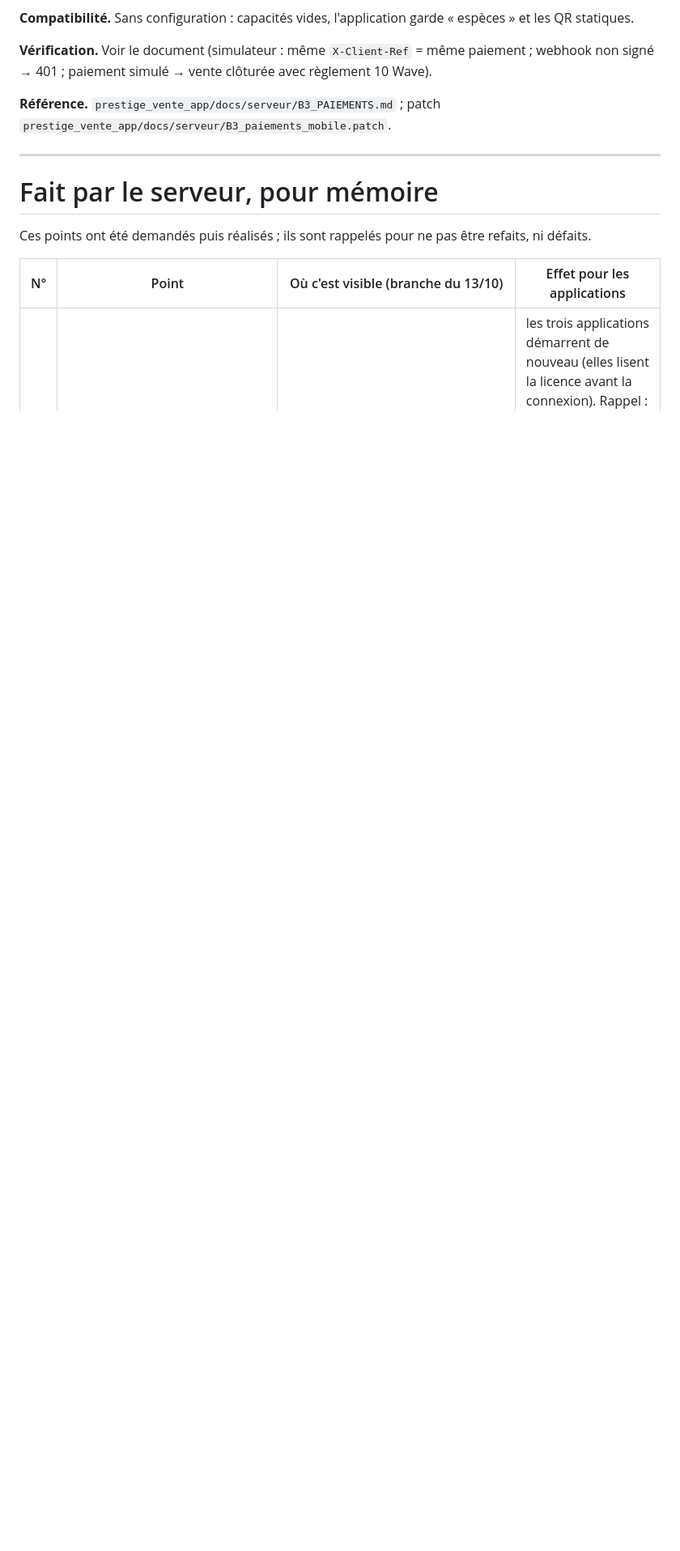
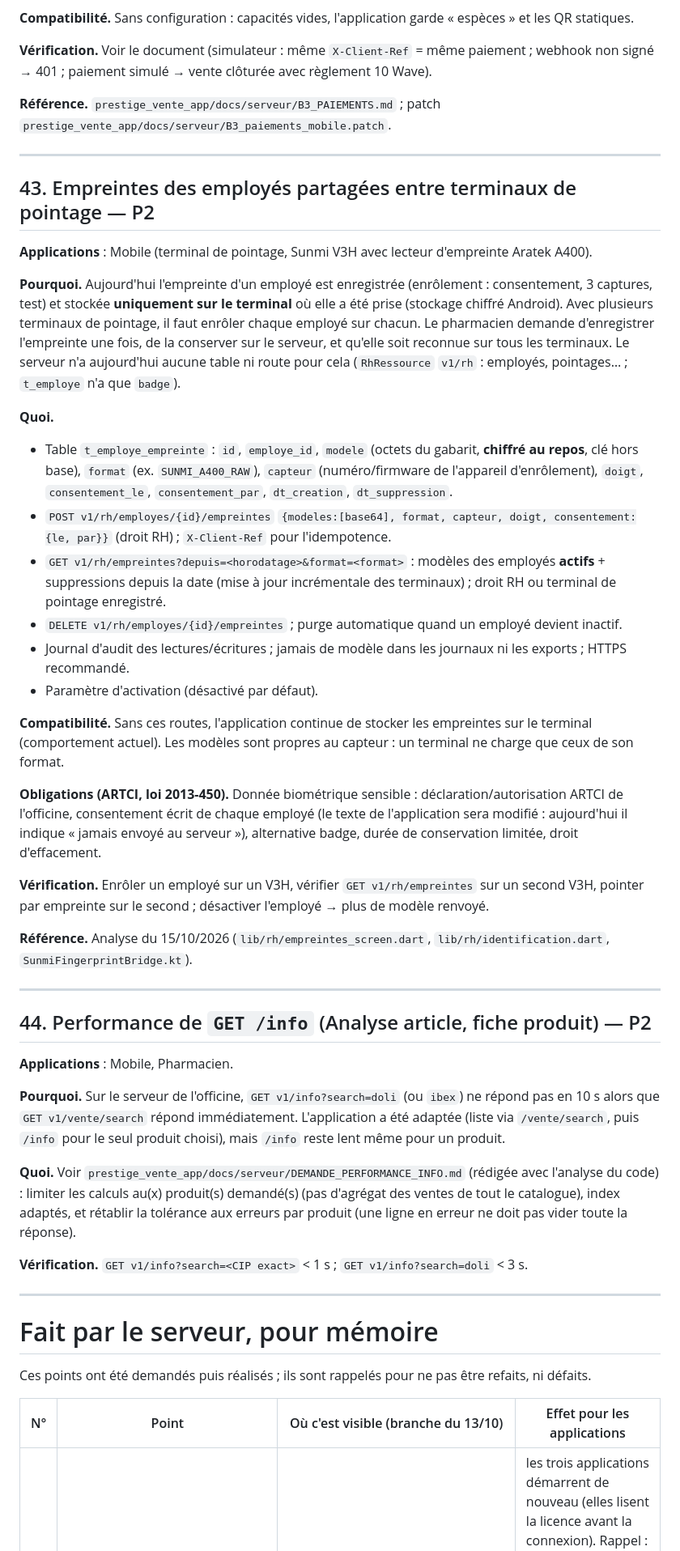
Before and after one commit to airm5500/prestige_vente_app, a Markdown page: docs/serveur/DEMANDES_SERVEUR_CONSOLIDEES.md, the part around one of its changes. Shown at 81% size. Rendered like a GitHub page; blank space fills up the shorter version.

Commit message:
Docs : demandes serveur 43 (empreintes partagées) et 44 (performance de /info)
Co-Authored-By: Claude Opus 5.5 <noreply@anthropic.com>
Claude-Session: https://claude.ai/code/session_01DmdojchP92w3JjfyVDXDv5

```diff
--- a/docs/serveur/DEMANDES_SERVEUR_CONSOLIDEES.md
+++ b/docs/serveur/DEMANDES_SERVEUR_CONSOLIDEES.md
@@ -1247,6 +1250,59 @@ paiement simulé → vente clôturée avec règlement 10 Wave).
 
 ---
 
+## 43. Empreintes des employés partagées entre terminaux de pointage — P2
+
+**Applications** : Mobile (terminal de pointage, Sunmi V3H avec lecteur d'empreinte Aratek A400).
+
+**Pourquoi.** Aujourd'hui l'empreinte d'un employé est enregistrée (enrôlement : consentement, 3 captures, test)
+et stockée **uniquement sur le terminal** où elle a été prise (stockage chiffré Android). Avec plusieurs terminaux
+de pointage, il faut enrôler chaque employé sur chacun. Le pharmacien demande d'enregistrer l'empreinte une fois,
+de la conserver sur le serveur, et qu'elle soit reconnue sur tous les terminaux. Le serveur n'a aujourd'hui aucune
+table ni route pour cela (`RhRessource` `v1/rh` : employés, pointages… ; `t_employe` n'a que `badge`).
+
+**Quoi.**
+- Table `t_employe_empreinte` : `id`, `employe_id`, `modele` (octets du gabarit, **chiffré au repos**, clé hors
+  base), `format` (ex. `SUNMI_A400_RAW`), `capteur` (numéro/firmware de l'appareil d'enrôlement), `doigt`,
+  `consentement_le`, `consentement_par`, `dt_creation`, `dt_suppression`.
+- `POST v1/rh/employes/{id}/empreintes` `{modeles:[base64], format, capteur, doigt, consentement:{le, par}}` (droit RH) ;
+  `X-Client-Ref` pour l'idempotence.
+- `GET v1/rh/empreintes?depuis=<horodatage>&format=<format>` : modèles des employés **actifs** + suppressions
+  depuis la date (mise à jour incrémentale des terminaux) ; droit RH ou terminal de pointage enregistré.
+- `DELETE v1/rh/employes/{id}/empreintes` ; purge automatique quand un employé devient inactif.
+- Journal d'audit des lectures/écritures ; jamais de modèle dans les journaux ni les exports ; HTTPS recommandé.
+- Paramètre d'activation (désactivé par défaut).
+
+**Compatibilité.** Sans ces routes, l'application continue de stocker les empreintes sur le terminal (comportement
+actuel). Les modèles sont propres au capteur : un terminal ne charge que ceux de son format.
+
+**Obligations (ARTCI, loi 2013-450).** Donnée biométrique sensible : déclaration/autorisation ARTCI de l'officine,
+consentement écrit de chaque employé (le texte de l'application sera modifié : aujourd'hui il indique « jamais
+envoyé au serveur »), alternative badge, durée de conservation limitée, droit d'effacement.
+
+**Vérification.** Enrôler un employé sur un V3H, vérifier `GET v1/rh/empreintes` sur un second V3H, pointer par
+empreinte sur le second ; désactiver l'employé → plus de modèle renvoyé.
+
+**Référence.** Analyse du 15/10/2026 (`lib/rh/empreintes_screen.dart`, `lib/rh/identification.dart`,
+`SunmiFingerprintBridge.kt`).
+
+---
+
+## 44. Performance de `GET /info` (Analyse article, fiche produit) — P2
+
+**Applications** : Mobile, Pharmacien.
+
+**Pourquoi.** Sur le serveur de l'officine, `GET v1/info?search=doli` (ou `ibex`) ne répond pas en 10 s alors que
+`GET v1/vente/search` répond immédiatement. L'application a été adaptée (liste via `/vente/search`, puis `/info`
+pour le seul produit choisi), mais `/info` reste lent même pour un produit.
+
+**Quoi.** Voir `prestige_vente_app/docs/serveur/DEMANDE_PERFORMANCE_INFO.md` (rédigée avec l'analyse du code) :
+limiter les calculs au(x) produit(s) demandé(s) (pas d'agrégat des ventes de tout le catalogue), index adaptés,
+et rétablir la tolérance aux erreurs par produit (une ligne en erreur ne doit pas vider toute la réponse).
+
+**Vérification.** `GET v1/info?search=<CIP exact>` < 1 s ; `GET v1/info?search=doli` < 3 s.
+
+---
+
 # Fait par le serveur, pour mémoire
 
 Ces points ont été demandés puis réalisés ; ils sont rappelés pour ne pas être refaits, ni défaits.
```
Also changed, not shown: other parts of docs/serveur/DEMANDES_SERVEUR_CONSOLIDEES.md (+3 -0 lines).
